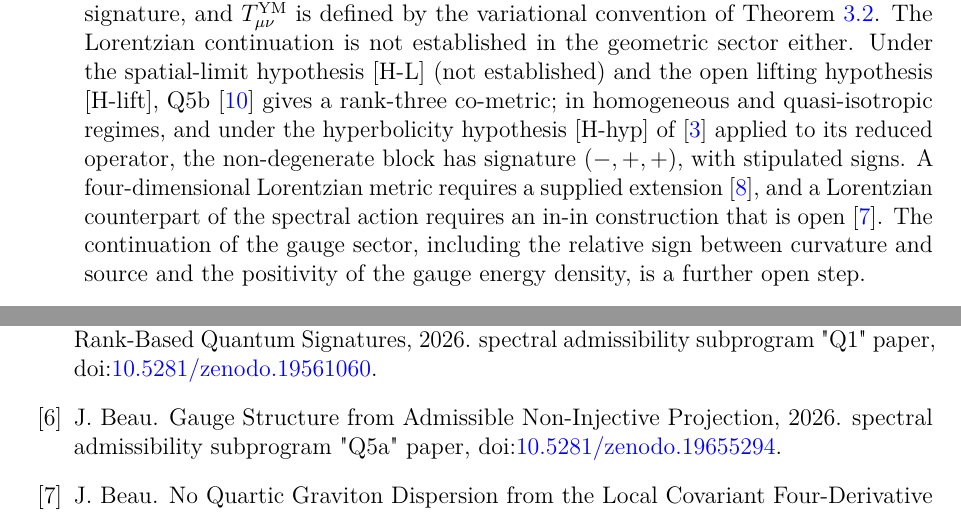
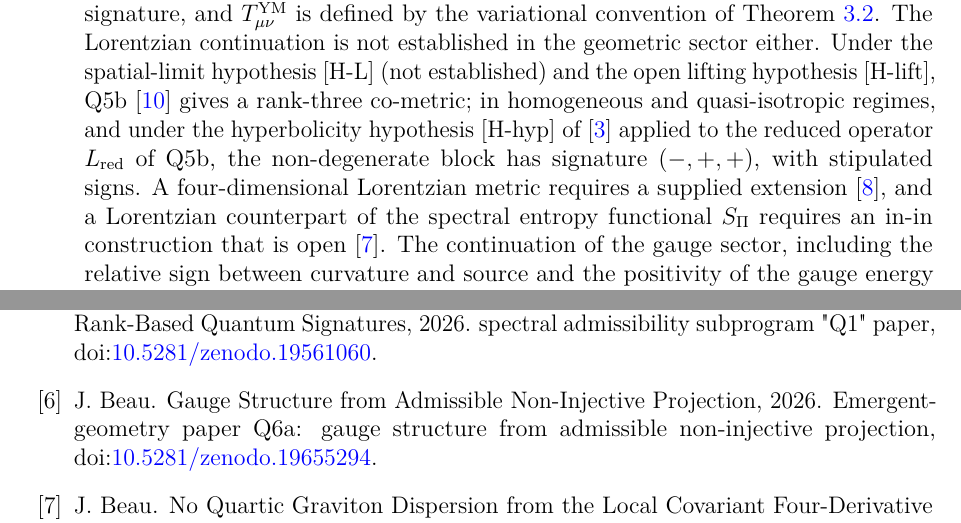
Before and after one commit to Cosmochrony/q13, a LaTeX paper (tex/q13.tex, which reads tex/cosmochrony-bibliography.bib): two parts of pages 9 and 11 of 12, joined at a grey line, cut so that both start at the same text. Compiled offline with pdfLaTeX.

Commit message:
C3-R2 fixes: Beau2026q6a entry synced with the registry (rendered note named Q5a); spectral entropy functional S_Pi named

```diff
--- a/tex/cosmochrony-bibliography.bib
+++ b/tex/cosmochrony-bibliography.bib
@@ -65,8 +65,8 @@ Gauge-Group Claims}},
   title = {{Gauge Structure from Admissible Non-Injective Projection}},
   journal = {Preprint},
   year = {2026},
-  note = {spectral admissibility subprogram "Q5a" paper,
-  \doi{10.5281/zenodo.19655294}}
+  note = {Emergent-geometry paper Q6a: gauge structure from admissible non-injective projection,
+ \doi{10.5281/zenodo.19655294}}
 }
 
 @misc{Beau2026q6b,
--- a/tex/q13.tex
+++ b/tex/q13.tex
@@ -632,10 +632,11 @@ from Projective Spectral Entropy}
         The Lorentzian continuation is not established in the geometric sector either.
         Under the spatial-limit hypothesis [H-L] (not established) and the open lifting hypothesis [H-lift],
         Q5b~\cite{Beau2026q5b} gives a rank-three co-metric; in homogeneous and quasi-isotropic regimes, and under
-        the hyperbolicity hypothesis [H-hyp] of~\cite{Beau2026c} applied to its reduced operator, the
-        non-degenerate block has signature $(-,+,+)$, with stipulated signs.
+        the hyperbolicity hypothesis [H-hyp] of~\cite{Beau2026c} applied to the reduced operator
+        $L_{\mathrm{red}}$ of Q5b, the non-degenerate block has signature $(-,+,+)$, with stipulated signs.
         A four-dimensional Lorentzian metric requires a supplied extension~\cite{Beau2026q6b}, and a Lorentzian
-        counterpart of the spectral action requires an in-in construction that is open~\cite{Beau2026i}.
+        counterpart of the spectral entropy functional $S_\Pi$ requires an in-in construction that is
+        open~\cite{Beau2026i}.
         The continuation of the gauge sector, including the relative sign between curvature and source and the
         positivity of the gauge energy density, is a further open step.
 
```
